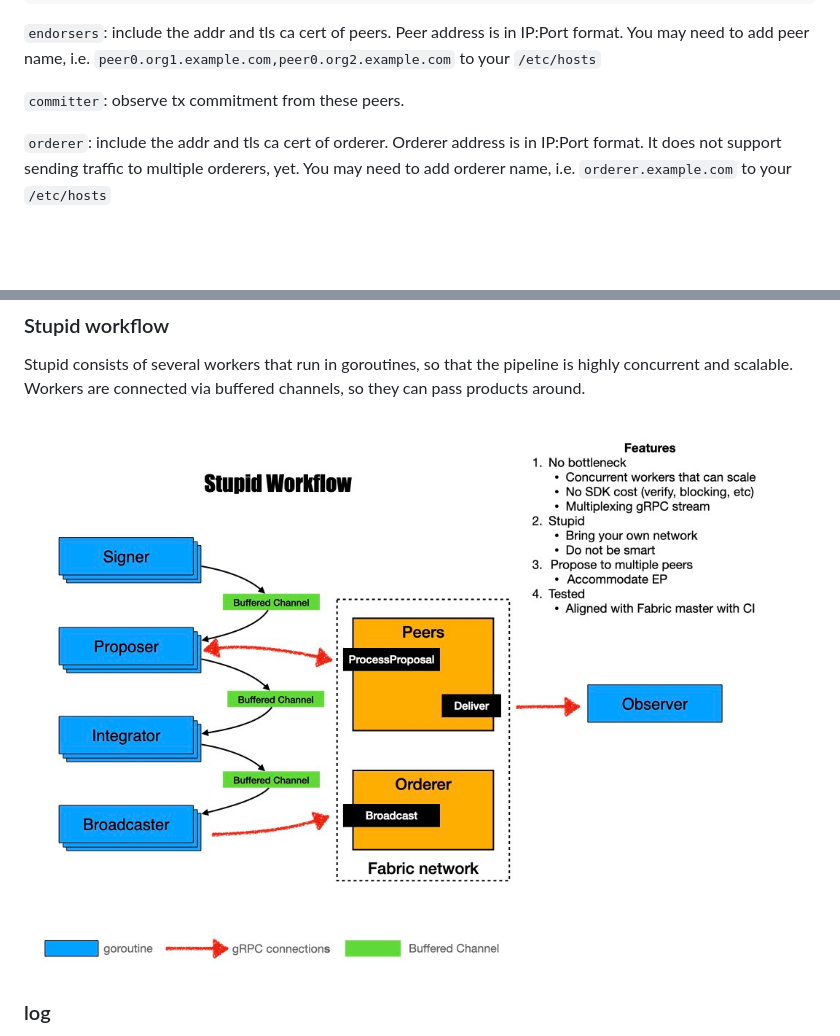
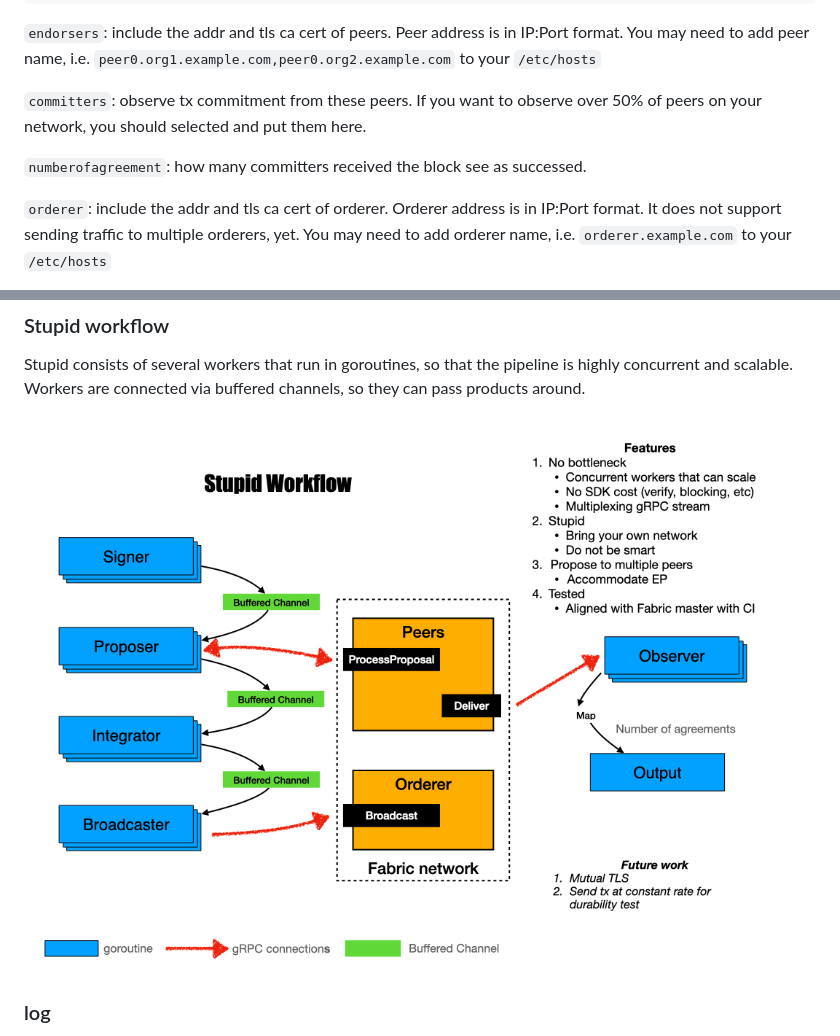
Before and after one commit to Hyperledger-TWGC/tape, a Markdown page: README.md, 2 parts joined by grey strips. GitHub-like rendering; pictures changed too: stupid.jpeg; blank space fills up the shorter version.

```diff
--- a/README.md
+++ b/README.md
@@ -65,7 +65,9 @@ client_per_conn: 10
 
 `endorsers`: include the addr and tls ca cert of peers. Peer address is in IP:Port format. You may need to add peer name, i.e. `peer0.org1.example.com,peer0.org2.example.com` to your `/etc/hosts`
 
-`committer`: observe tx commitment from these peers.
+`committers`: observe tx commitment from these peers. If you want to observe over 50% of peers on your network, you should selected and put them here.
+
+`numberofagreement`: how many committers received the block see as successed.
 
 `orderer`: include the addr and tls ca cert of orderer. Orderer address is in IP:Port format. It does not support sending traffic to multiple orderers, yet. You may need to add orderer name, i.e. `orderer.example.com` to your `/etc/hosts`
 
```
Also changed, not shown: other parts of README.md (+2 -2 lines), 10 other files.
